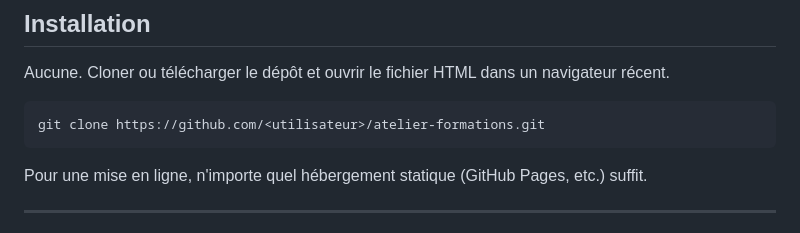
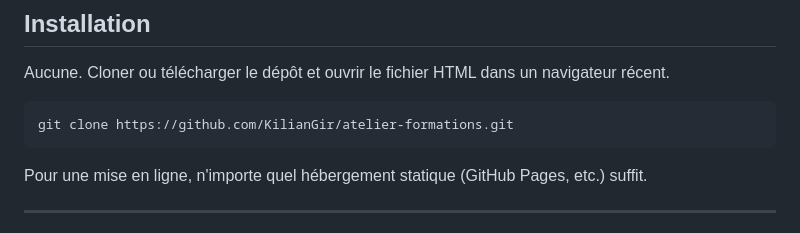
Before and after one commit to KilianGir/atelier-formations, a Markdown page: README.md, the part around the change. Rendered like a GitHub page.

````diff
--- a/README.md
+++ b/README.md
@@ -85,7 +85,7 @@ Seuls `title` et `sections` sont obligatoires. La documentation complète du for
 Aucune. Cloner ou télécharger le dépôt et ouvrir le fichier HTML dans un navigateur récent.
 
 ```bash
-git clone https://github.com/<utilisateur>/atelier-formations.git
+git clone https://github.com/KilianGir/atelier-formations.git
 ```
 
 Pour une mise en ligne, n'importe quel hébergement statique (GitHub Pages, etc.) suffit.
````
